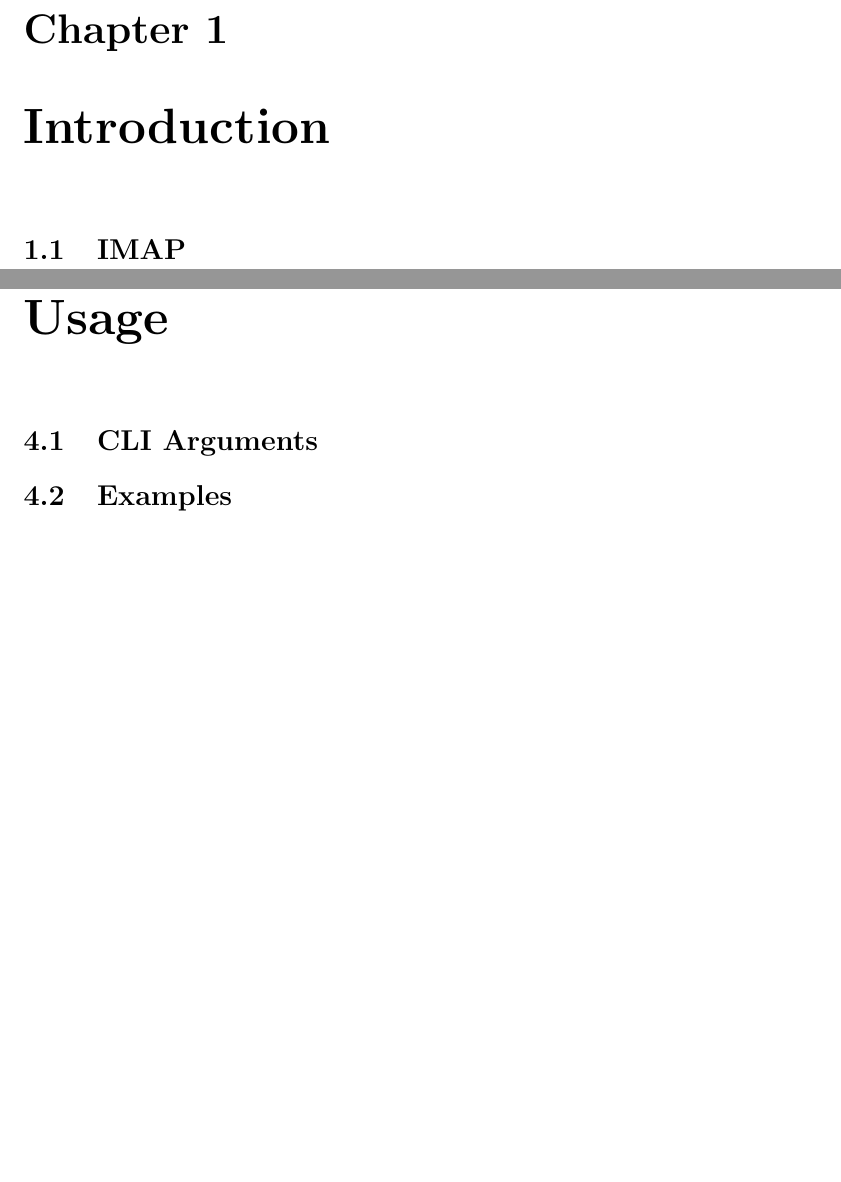
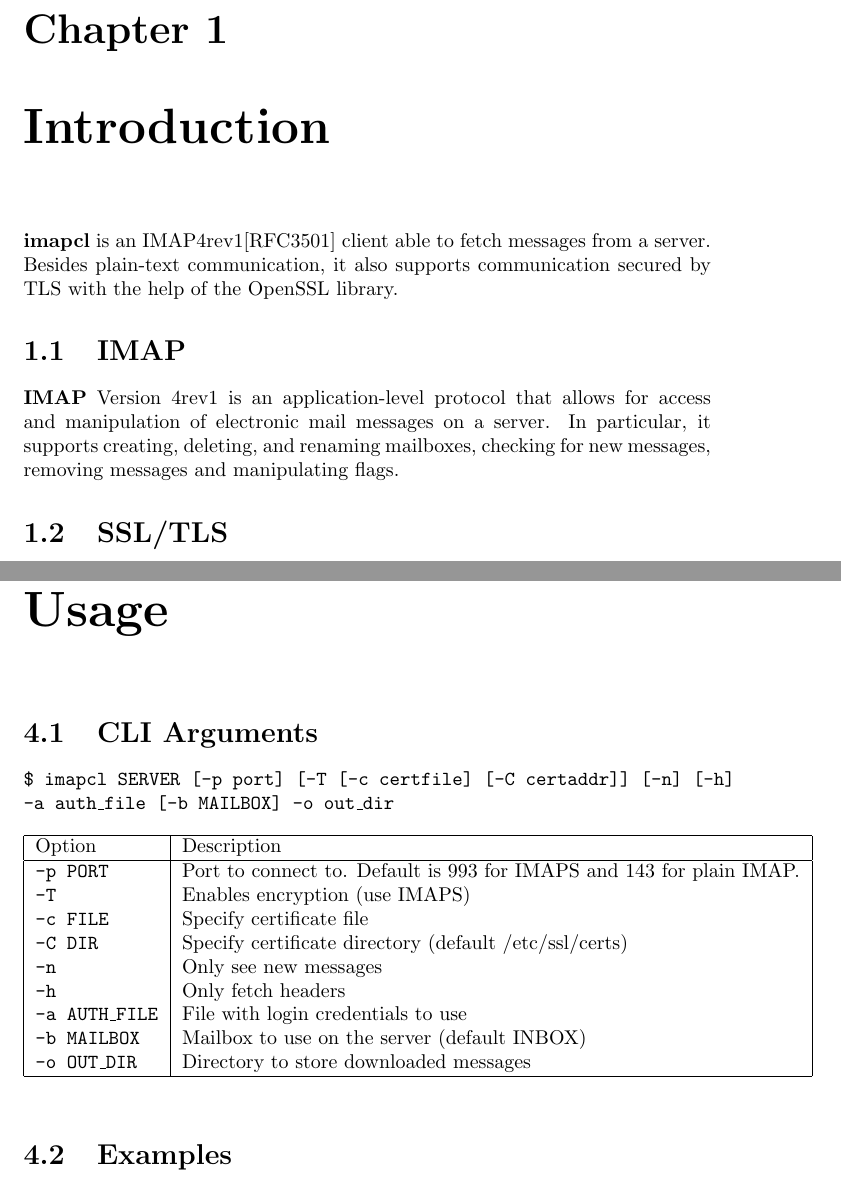
Before and after one commit to yahluo-dev/imap-client-isa, a LaTeX document (doc/main.tex): two parts of pages 3 and 6 of 8 before the commit and two parts of pages 3 and 6 of 10 after it, joined at a grey line, cut so that both start at the same text, the shorter picture padded with empty space. Compiled offline with pdfLaTeX.

Commit message:
docs(main.tex): Add state diagram and usage

```diff
--- a/doc/main.tex
+++ b/doc/main.tex
@@ -1,4 +1,5 @@
-\documentclass{report}
+\documentclass[a4]{report}
+\usepackage{graphicx}
 
 \title{IMAP Client with TLS support}
 \author{Iaroslav Vasilevskii}
@@ -10,8 +11,12 @@
 
 \chapter{Introduction}
 
+\textbf{imapcl} is an IMAP4rev1[RFC3501] client able to fetch messages from a server. Besides plain-text communication, it also supports communication secured by TLS with the help of the OpenSSL library.
+
 \section{IMAP}
 
-% Introduce the reader to IMAP and its significance. Compare to other similar protocols.
+\textbf{IMAP} Version 4rev1 is an application-level protocol that allows for access and manipulation of electronic mail messages on a server. In particular, it supports creating, deleting, and renaming mailboxes, checking for new messages, removing messages and manipulating flags.
+
+\section{SSL/TLS}
 
 \chapter{Design}
@@ -38,6 +55,28 @@
 
 \section{CLI Arguments}
 
+\texttt{\$ imapcl SERVER [-p port] [-T [-c certfile] [-C certaddr]] [-n] [-h] -a auth\_file [-b MAILBOX] -o out\_dir}
+
+\begin{table}[h]
+  \renewcommand*{\arraystretch}{1.0}
+  \centering
+  \begin{tabular}{|l|l|}
+    \hline
+    Option & Description\\
+    \hline
+    \texttt{-p PORT}      & Port to connect to. Default is 993 for IMAPS and 143 for plain IMAP.\\
+    \texttt{-T}          & Enables encryption (use IMAPS)\\
+    \texttt{-c FILE}     & Specify certificate file\\
+    \texttt{-C DIR}      & Specify certificate directory (default /etc/ssl/certs)\\
+    \texttt{-n}          & Only see new messages\\
+    \texttt{-h}          & Only fetch headers\\
+    \texttt{-a AUTH\_FILE}& File with login credentials to use\\
+    \texttt{-b MAILBOX}  & Mailbox to use on the server (default INBOX)\\
+    \texttt{-o OUT\_DIR}  & Directory to store downloaded messages\\
+    \hline
+  \end{tabular}
+\end{table}
+
 \section{Examples}
 
 \chapter{Testing}
```
Also changed, not shown: doc/main.tex (44 more changed lines), 1 other file.
